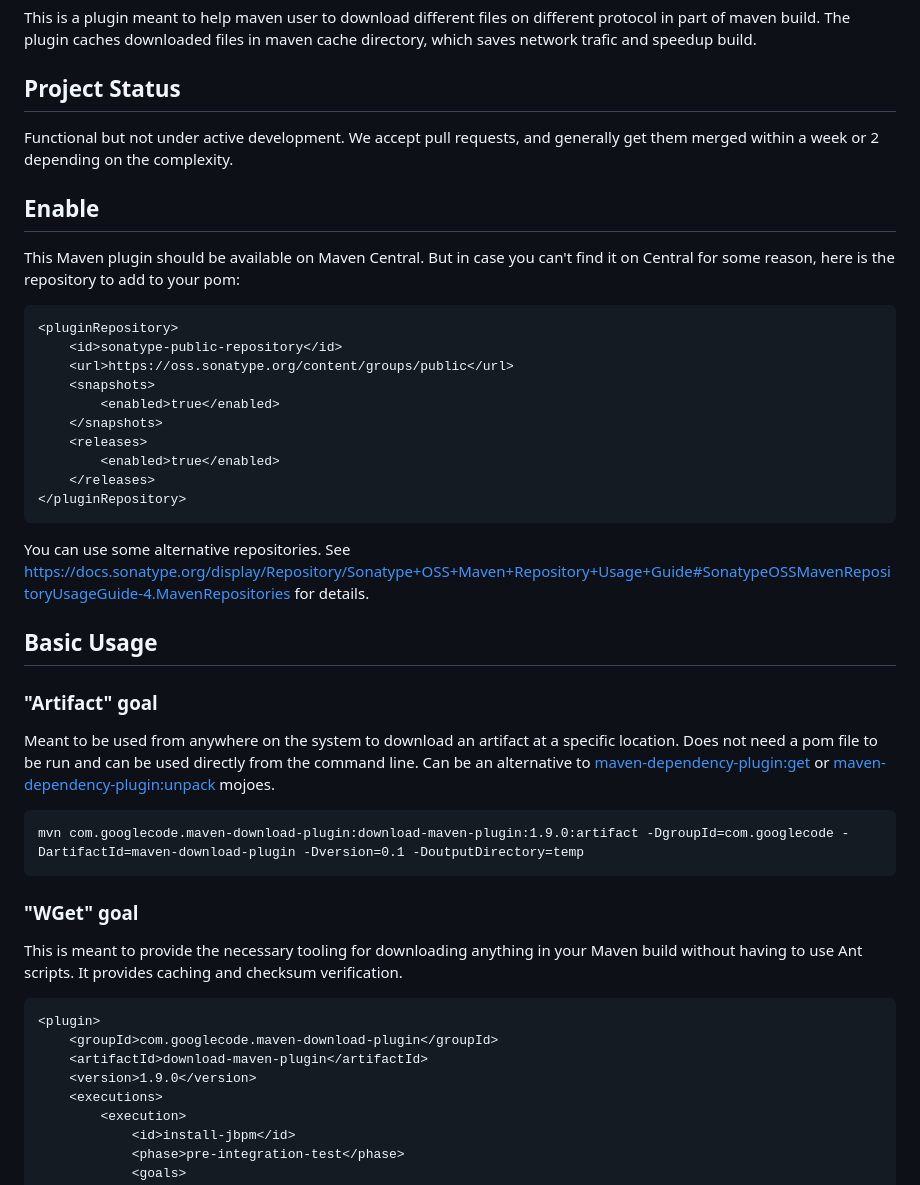
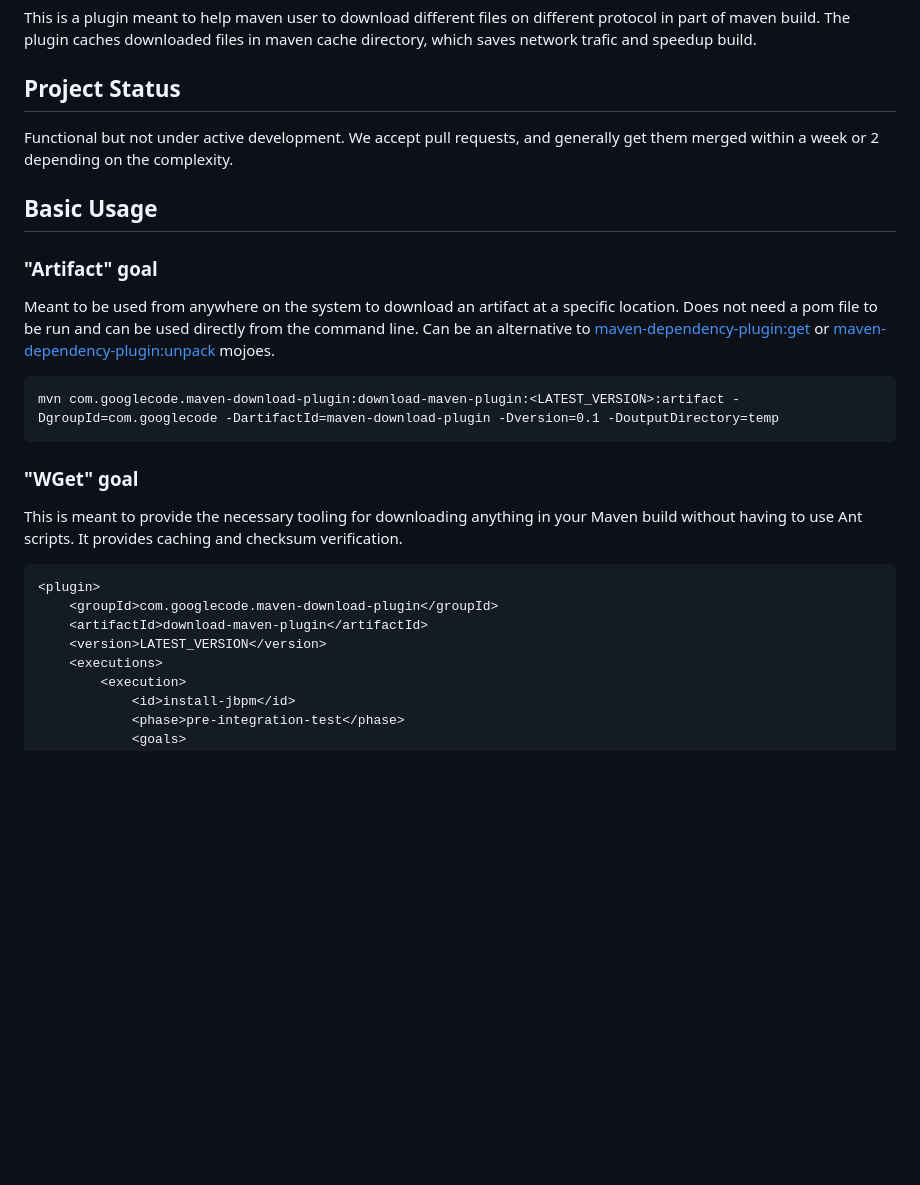
Before and after one commit to maven-download-plugin/maven-download-plugin, a Markdown page: README.md, the part around one of its changes. Drawn GitHub-style; blank space fills up the shorter version.

Commit message:
Update README.md
cleanup readme from versions and outdated info

`````diff
--- a/README.md
+++ b/README.md
@@ -8,25 +8,6 @@ The plugin caches downloaded files in maven cache directory, which saves network
 
 Functional but not under active development. We accept pull requests, and generally get them merged within a week or 2 depending on the complexity.
 
-## Enable
-
-This Maven plugin should be available on Maven Central. But in case you can't find it on Central for some reason, here is the repository to add to your pom:
-
-```xml
-<pluginRepository>
-	<id>sonatype-public-repository</id>
-	<url>https://oss.sonatype.org/content/groups/public</url>
-	<snapshots>
-		<enabled>true</enabled>
-	</snapshots>
-	<releases>
-		<enabled>true</enabled>
-	</releases>
-</pluginRepository>
-````
-
-You can use some alternative repositories. See https://docs.sonatype.org/display/Repository/Sonatype+OSS+Maven+Repository+Usage+Guide#SonatypeOSSMavenRepositoryUsageGuide-4.MavenRepositories for details.
-
 ## Basic Usage
 
 ### "Artifact" goal
@@ -35,7 +16,7 @@ Can be an alternative to [maven-dependency-plugin:get](http://maven.apache.org/p
 
 
 ```
-mvn com.googlecode.maven-download-plugin:download-maven-plugin:1.9.0:artifact -DgroupId=com.googlecode -DartifactId=maven-download-plugin -Dversion=0.1 -DoutputDirectory=temp
+mvn com.googlecode.maven-download-plugin:download-maven-plugin:<LATEST_VERSION>:artifact -DgroupId=com.googlecode -DartifactId=maven-download-plugin -Dversion=0.1 -DoutputDirectory=temp
 ```
 
 ### "WGet" goal
@@ -45,7 +26,7 @@ It provides caching and checksum verification.
 <plugin>
 	<groupId>com.googlecode.maven-download-plugin</groupId>
 	<artifactId>download-maven-plugin</artifactId>
-	<version>1.9.0</version>
+	<version>LATEST_VERSION</version>
 	<executions>
 		<execution>
 			<id>install-jbpm</id>
`````
Also changed, not shown: other parts of README.md (+1 -8 lines).
